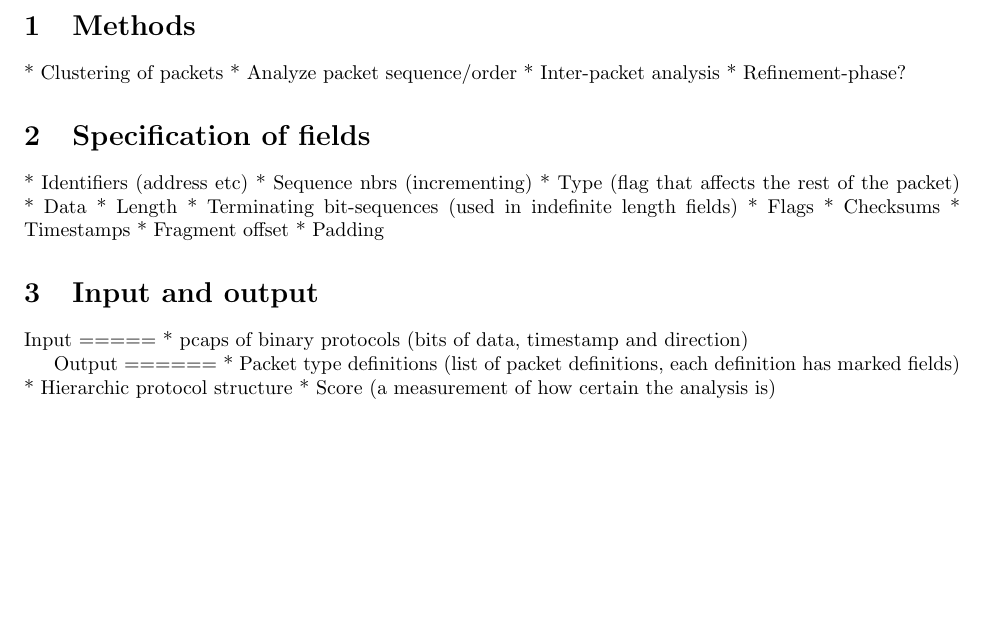
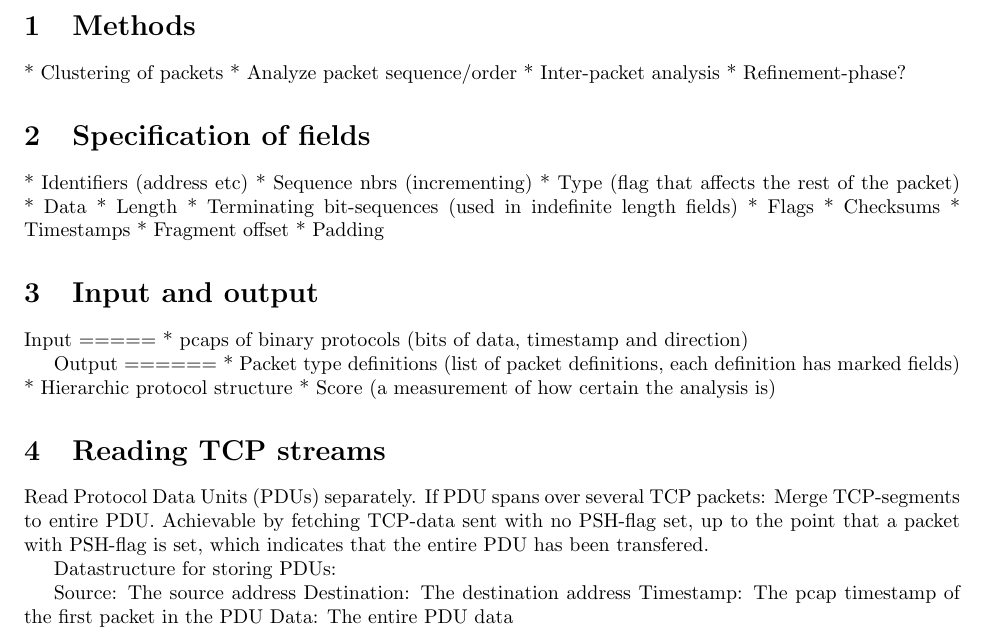
Before and after one commit to CarlEkerot/Exjobb, a LaTeX document (tex/spec.tex): part of the page, cut so that both start at the same text, the shorter picture padded with empty space. Compiled offline with pdfLaTeX.

Commit message:
Added some description for how we're implementing the packet decoder

```diff
--- a/tex/spec.tex
+++ b/tex/spec.tex
@@ -98,4 +98,20 @@ Output
 * Hierarchic protocol structure
 * Score (a measurement of how certain the analysis is)
 
+
+\section{Reading TCP streams}
+
+Read Protocol Data Units (PDUs) separately. If PDU spans over several TCP packets:
+Merge TCP-segments to entire PDU. Achievable by fetching TCP-data sent with no
+PSH-flag set, up to the point that a packet with PSH-flag is set, which indicates
+that the entire PDU has been transfered.
+
+
+Datastructure for storing PDUs:
+
+Source: The source address
+Destination: The destination address
+Timestamp: The pcap timestamp of the first packet in the PDU
+Data: The entire PDU data
+
 \end{document}
```
